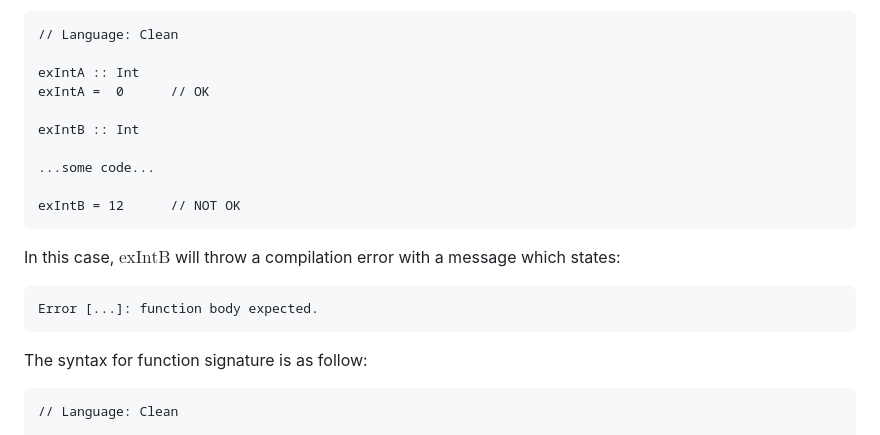
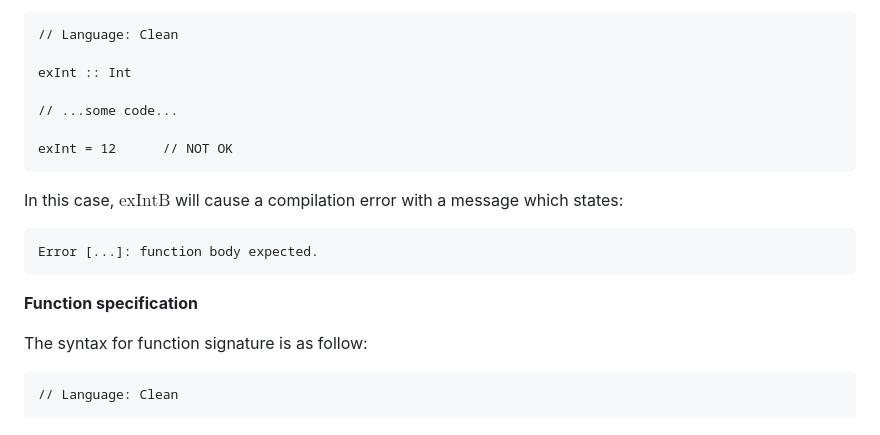
Before and after one commit to Eurydia/practice-clean-programming-language, a Markdown page: src/pages/index.md, the part around the change. GitHub-like rendering.

````diff
--- a/src/pages/index.md
+++ b/src/pages/index.md
@@ -81,21 +81,20 @@ However, it is important to keep in mind that a variable declaration must immedi
 ```
 // Language: Clean
 
-exIntA :: Int
-exIntA =  0      // OK
+exInt :: Int
 
-exIntB :: Int
+// ...some code...
 
-...some code...
-
-exIntB = 12      // NOT OK
+exInt = 12      // NOT OK
 ```
 
-In this case, $\text{exIntB}$ will throw a compilation error with a message which states:
+In this case, $\text{exIntB}$ will cause a compilation error with a message which states:
 
 ```
 Error [...]: function body expected.
 ```
+
+**Function specification**
 
 The syntax for function signature is as follow:
 
````
